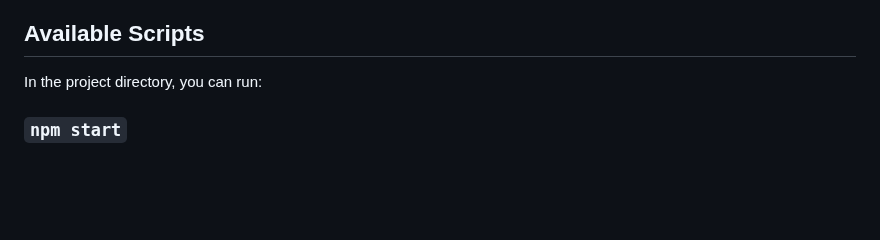
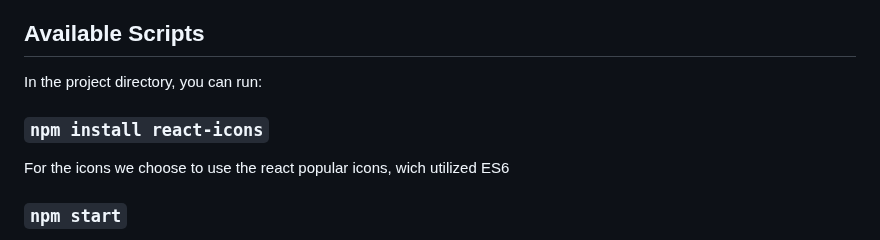
Before and after one commit to ImportFromCBastian/GamerPulse, a Markdown page: plataforma-juegos/README.md, the part around the change. GitHub-like rendering; blank space fills up the shorter version.

Commit message:
Changed readme.md to match the using libraries

```diff
--- a/plataforma-juegos/README.md
+++ b/plataforma-juegos/README.md
@@ -5,6 +5,8 @@ This project was bootstrapped with [Create React App](https://github.com/faceboo
 ## Available Scripts
 
 In the project directory, you can run:
+### `npm install react-icons`
+For the icons we choose to use the react popular icons, wich utilized ES6
 
 ### `npm start`
 
```
